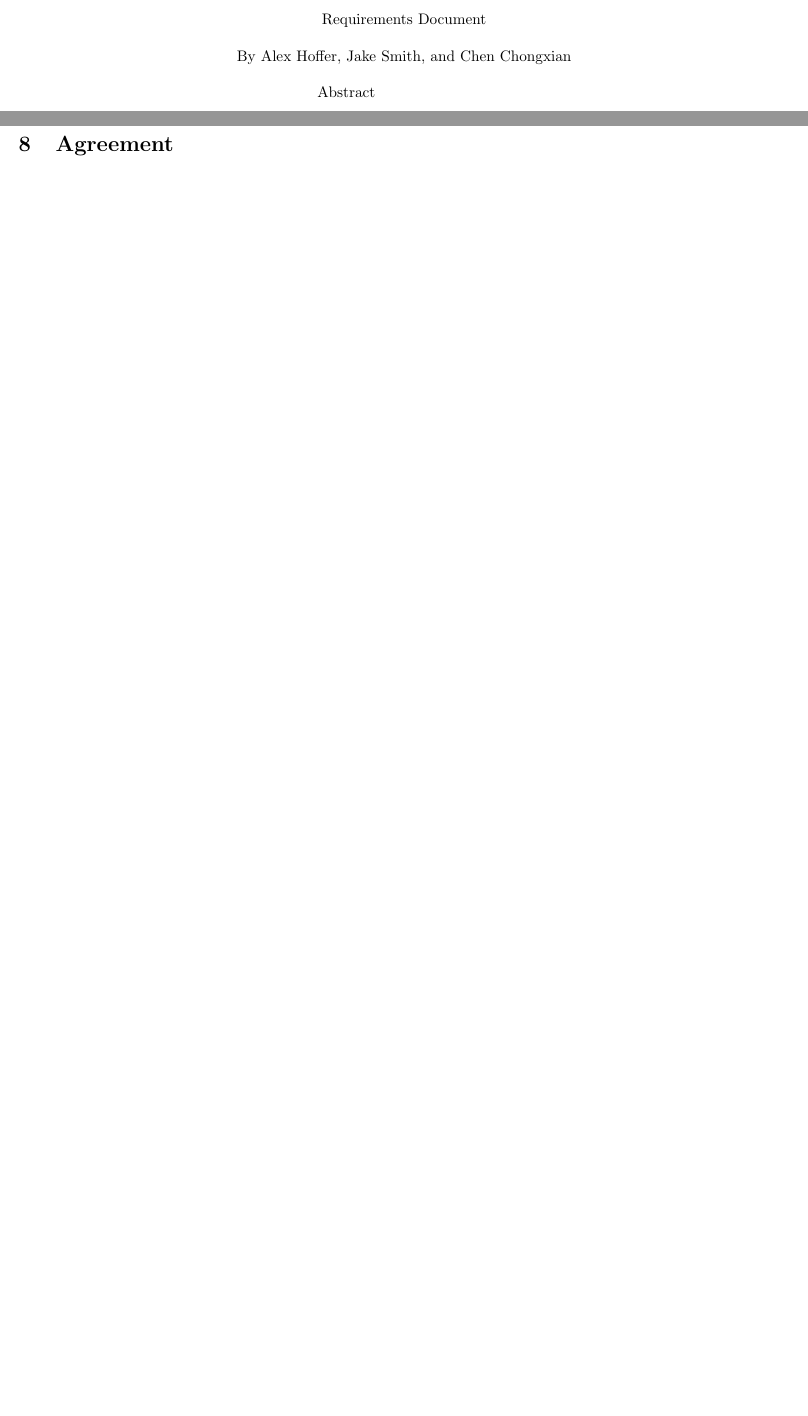
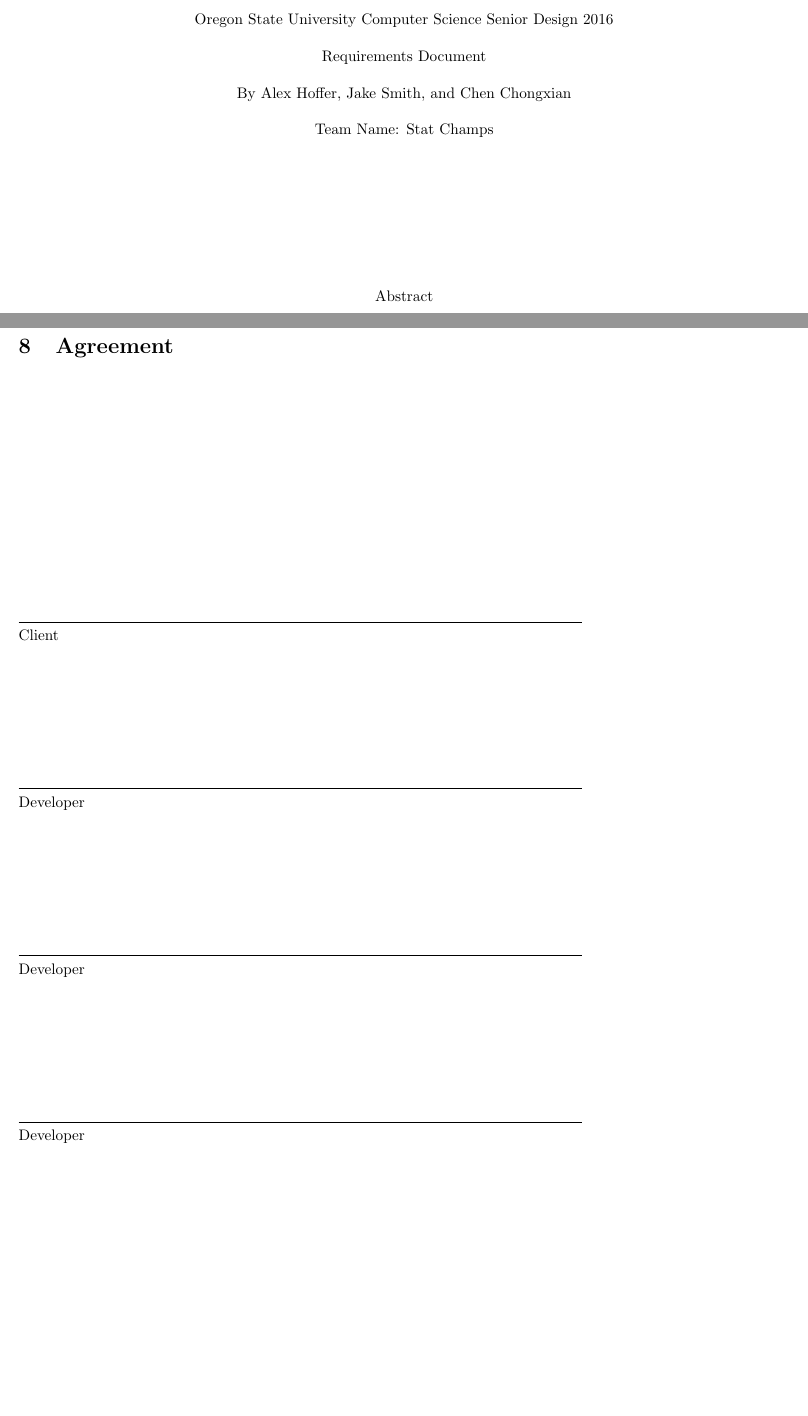
Before and after one commit to AlexDCraig/senior-capstone-project, a LaTeX document (RequirementDoc/main.tex): two parts of pages 1 and 6 of 6 before the commit and two parts of pages 1 and 5 of 5 after it, joined at a grey line, cut at the place of the change, the shorter picture padded with empty space. Compiled offline with LaTeX, dvips and Ghostscript.

Commit message:
revision

```diff
--- a/RequirementDoc/main.tex
+++ b/RequirementDoc/main.tex
@@ -38,15 +38,17 @@
 
 \begin{center}
 
-Senior Design 2016
+Oregon State University Computer Science Senior Design 2016
 \bigbreak
 Requirements Document
 \bigbreak
 By Alex Hoffer, Jake Smith, and Chen Chongxian
 \bigbreak
-\quad \quad \quad \quad \quad \quad Abstract
-\newline
-\newline
+Team Name: Stat Champs
+\bigbreak
+\vspace{3.0cm}
+ Abstract
+\bigbreak
 The Biochemistry and Biophysics department at Oregon State University will have a server that allows for students to select statistical categories from college basketball games and generate March Madness brackets from these selections.
 \newpage
 \end{center}
@@ -183,9 +165,26 @@
 
 \newpage
 \begin{section}{Agreement}
-\bigbreak
-\bigbreak
-\bigbreak
+\textbf{ }
+\vspace{5.0cm}
+
+\noindent\rule{13cm}{0.4pt}\\
+Client
+\vspace{3.0cm}
+
+\noindent\rule{13cm}{0.4pt}\\
+Developer
+\vspace{3.0cm}
+
+
+\noindent\rule{13cm}{0.4pt}\\
+Developer
+\vspace{3.0cm}
+
+
+\noindent\rule{13cm}{0.4pt}\\
+Developer
+\vspace{3.0cm}
 
 \end{section}
 
```
Also changed, not shown: RequirementDoc/main.tex (20 more changed lines).
